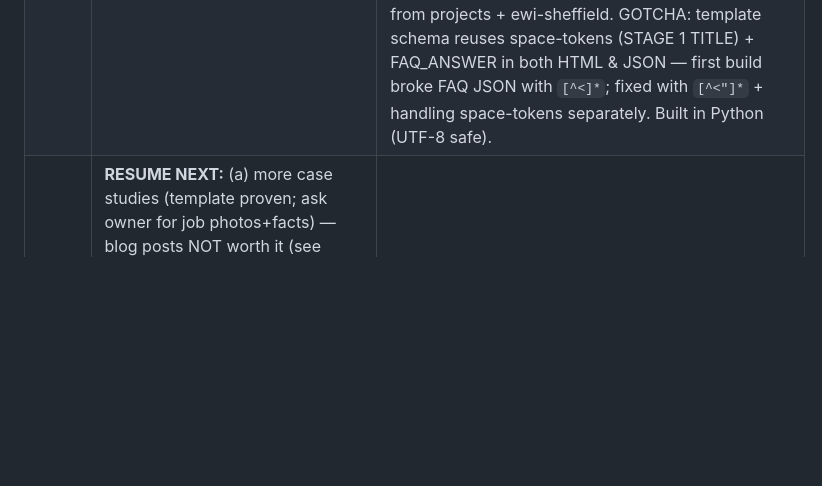
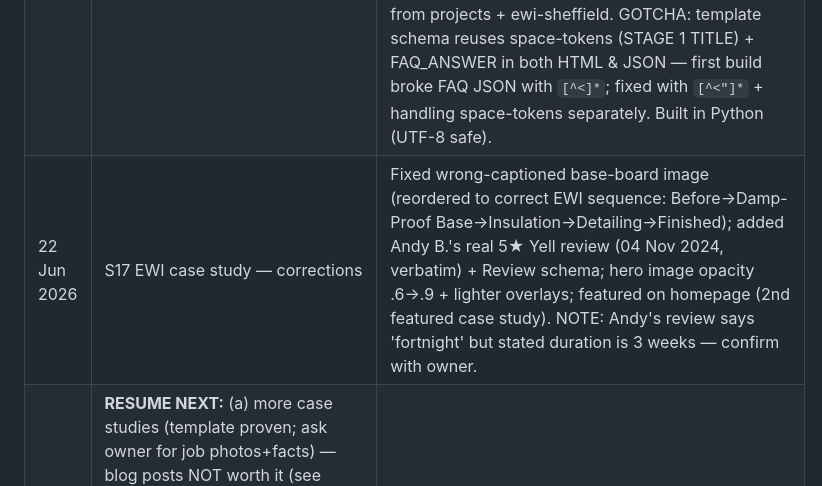
Before and after one commit to plastersolutionsltd-arch/plaster-rendering-site, a Markdown page: AI-SEARCH-OPTIMISATION.md, the part around the change. Rendered like a GitHub page; blank space fills up the shorter version.

Commit message:
Update tracker — S17 case study corrections
Co-Authored-By: Claude Opus 4.8 <noreply@anthropic.com>

```diff
--- a/AI-SEARCH-OPTIMISATION.md
+++ b/AI-SEARCH-OPTIMISATION.md
@@ -253,6 +253,7 @@ Competitors MAC Rendering and EDC Render Plaster are already listed on these pag
 | | **PERF — remaining bottleneck:** FCP ~3.3s (render-blocking) now gates LCP, not the image. Next perf lever = font/render-blocking optimisation (affects all pages incl homepage). Heavier work, diminishing returns — optional. |
 | 21 Jun 2026 | **FAQ "rewrite" done (capsule emphasis)** | Audited all 28 FAQ answers — already excellent answer-first shape (40–75w leads). So did NOT rewrite good copy; instead bolded the lead direct-answer sentence of each (scannable capsule + emphasis signal). Speakable already targets `.faq-body p`. 28/28 done, schema valid. |
 | 22 Jun 2026 | **2nd case study LIVE — S17 EWI** | Built `/s17-ewi-case-study` from case-study-template using owner's real job photos (45 converted JPEG→webp via Pillow w/ EXIF-transpose; curated to 11 + hero -m). Full EWI: 150mm EPS + silicone, S17 near Millhouses, 3 weeks. 5-stage carousel, HowTo+FAQ+WebPage schema, capsule, responsive hero. Review handled HONESTLY — states the real 5★ Yell review, NO fabricated quote/author (removed Review JSON-LD). Routed, sitemap, linked from projects + ewi-sheffield. GOTCHA: template schema reuses space-tokens (STAGE 1 TITLE) + FAQ_ANSWER in both HTML & JSON — first build broke FAQ JSON with `[^<]*`; fixed with `[^<"]*` + handling space-tokens separately. Built in Python (UTF-8 safe). |
+| 22 Jun 2026 | S17 EWI case study — corrections | Fixed wrong-captioned base-board image (reordered to correct EWI sequence: Before→Damp-Proof Base→Insulation→Detailing→Finished); added Andy B.'s real 5★ Yell review (04 Nov 2024, verbatim) + Review schema; hero image opacity .6→.9 + lighter overlays; featured on homepage (2nd featured case study). NOTE: Andy's review says 'fortnight' but stated duration is 3 weeks — confirm with owner. |
 | | **RESUME NEXT:** (a) more case studies (template proven; ask owner for job photos+facts) — blog posts NOT worth it (see 2026 research); (b) Review schema needs real review text from owner; (c) off-site citations/reviews = #1 lever. — silicone-render-cost-Sheffield first (capsule format, FAQ/HowTo schema, link to /silicone-render-sheffield + /rendering-cost-sheffield). (b) Pending owner data: VideoObject (YouTube upload date/duration), Review schema on suburb pages (real Google reviews only — never fabricate). (c) Optional: homepage trust-badge bar. Off-site citations/reviews remain the #1 ranking lever. Also offered, not yet built: homepage trust-badge bar (manufacturer + CHAS logos up front, mirrors MAC/EDC). Owner has resubmitted sitemap + requested indexing for /about. Site is fully clean as of 21 Jun (no 404s, no broken links/images, no dup/missing metadata, 49 AEO capsules live, 40 suburb pages have Speakable). All capsule prices accurate as of 20–21 Jun. |
 | 10 Jun 2026 | GBP service areas expanded | Added 11 new areas. Pending Google approval. |
 | 11 Jun 2026 | GBP service area rejections | 10 of 11 new areas NOT APPROVED: Rotherham, Loxley, Walkley, Ecclesfield, Nether Edge, High Green, Crookes, Hillsborough, Stocksbridge, Stannington. Approved areas: Sheffield, South Yorkshire, Dore, Grenoside, Bradway, Chapeltown, Fulwood, Crosspool, Totley Brook. Fix: remove rejected, re-add 2/week in simple format (no postcodes). Leave Rotherham out. |
```
